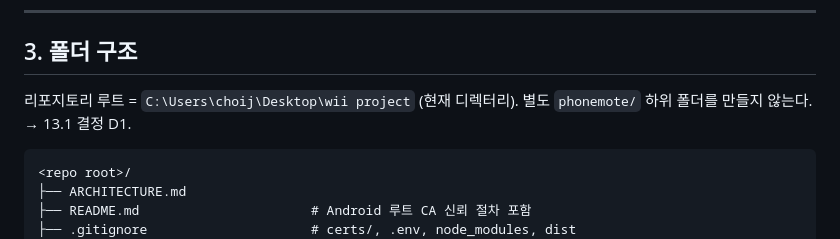
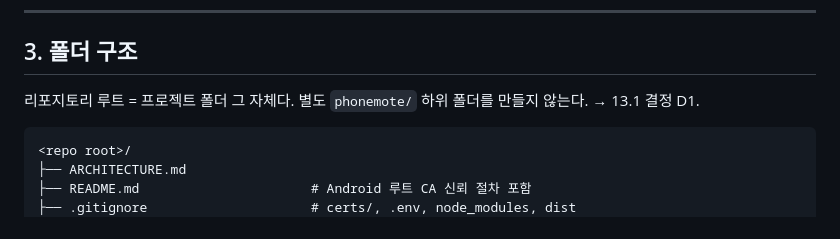
Before and after one commit to choijunhuk/phonemote, a Markdown page: ARCHITECTURE.md, the part around the change. GitHub-like rendering.

Commit message:
docs: drop the local path from the architecture doc
It named a machine-specific home directory, which has no business in a repo
that is about to be public.

Co-Authored-By: Claude Opus 5 <noreply@anthropic.com>

````diff
--- a/ARCHITECTURE.md
+++ b/ARCHITECTURE.md
@@ -76,7 +76,7 @@ Out of scope: iOS, Android Chrome 외 모바일 브라우저, 네이티브 앱,
 
 ## 3. 폴더 구조
 
-리포지토리 루트 = `C:\Users\choij\Desktop\wii project` (현재 디렉터리). 별도 `phonemote/`
+리포지토리 루트 = 프로젝트 폴더 그 자체다. 별도 `phonemote/`
 하위 폴더를 만들지 않는다. → 13.1 결정 D1.
 
 ```
````
